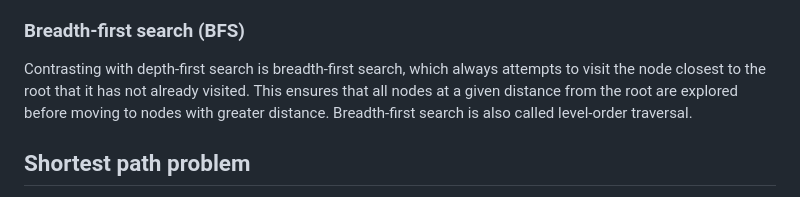
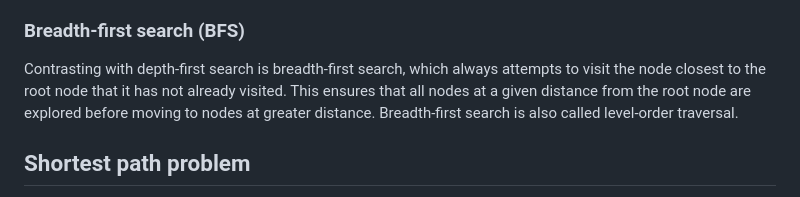
Before and after one commit to JunHu-1974/Data_Structures_and_Algorithms, a Markdown page: README.md, the part around the change. Rendered like a GitHub page.

```diff
--- a/README.md
+++ b/README.md
@@ -24,7 +24,7 @@ In depth-first search, we always attempt to visit the node farthest from the roo
 3. In **post-order**, we always recursively traverse the current node's left subtree; next, we recursively traverse the current node's right subtree and then visit the current node.
 
 ### Breadth-first search (BFS)
-Contrasting with depth-first search is breadth-first search, which always attempts to visit the node closest to the root that it has not already visited. This ensures that all nodes at a given distance from the root are explored before moving to nodes with greater distance. Breadth-first search is also called level-order traversal.
+Contrasting with depth-first search is breadth-first search, which always attempts to visit the node closest to the root node that it has not already visited. This ensures that all nodes at a given distance from the root node are explored before moving to nodes at greater distance. Breadth-first search is also called level-order traversal.
 
 ## Shortest path problem
 
```
